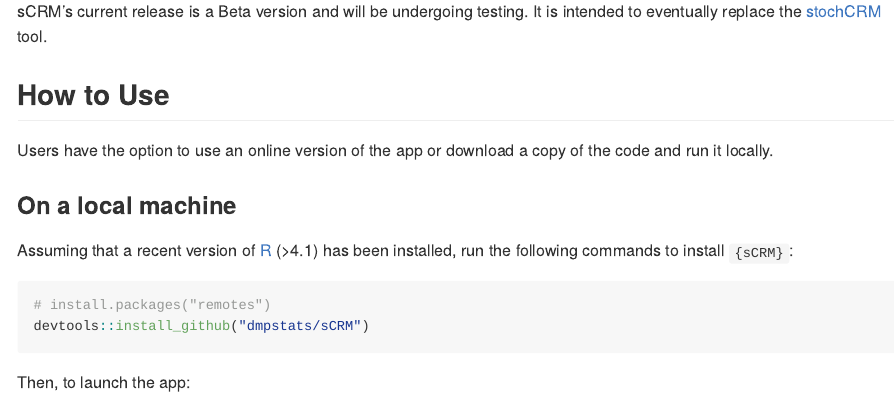
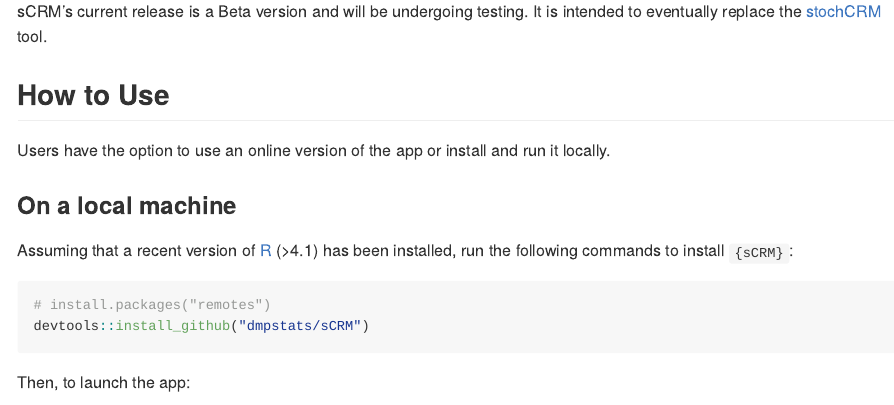
Before and after one commit to dmpstats/sCRM, an R Markdown document (README.Rmd): the page in a window 1100 px wide, from 280 px down. The pictures show the output file README.md that the author committed with the source, drawn offline in the style of GitHub; badge pictures from the web are left out.

Commit message:
update readme

```diff
--- a/README.Rmd
+++ b/README.Rmd
@@ -34,7 +34,7 @@
 
 ## How to Use
 
-Users have the option to use an online version of the app or download a copy of the code and run it locally.
+Users have the option to use an online version of the app or install and run it locally.
 
 ### On a local machine
 
```
Also changed, not shown: README.md.
